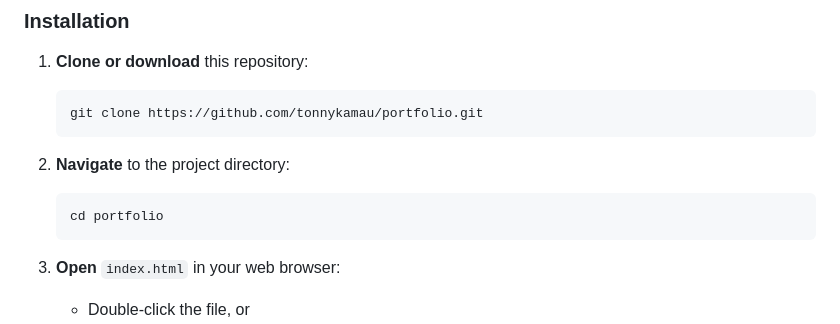
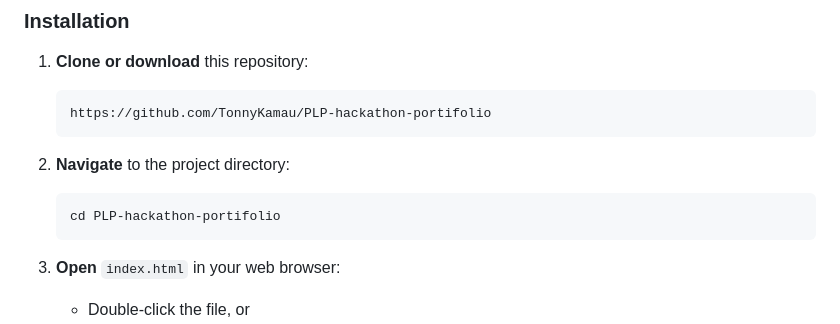
Before and after one commit to TonnyKamau/PLP-hackathon-portifolio, a Markdown page: README.md, the part around the change. GitHub-like rendering.

````diff
--- a/README.md
+++ b/README.md
@@ -78,12 +78,12 @@ This portfolio website presents Tonny Kamau Mwangi's professional background as
 
 1. **Clone or download** this repository:
    ```bash
-   git clone https://github.com/tonnykamau/portfolio.git
+   https://github.com/TonnyKamau/PLP-hackathon-portifolio
    ```
 
 2. **Navigate** to the project directory:
    ```bash
-   cd portfolio
+   cd PLP-hackathon-portifolio
    ```
 
 3. **Open** `index.html` in your web browser:
````
